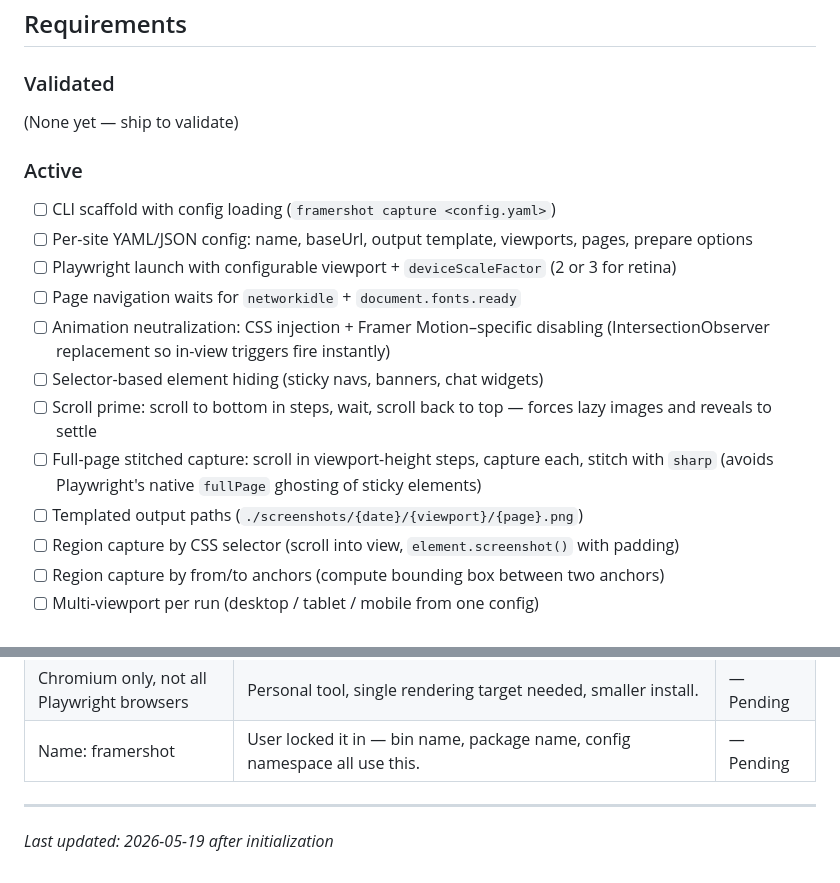
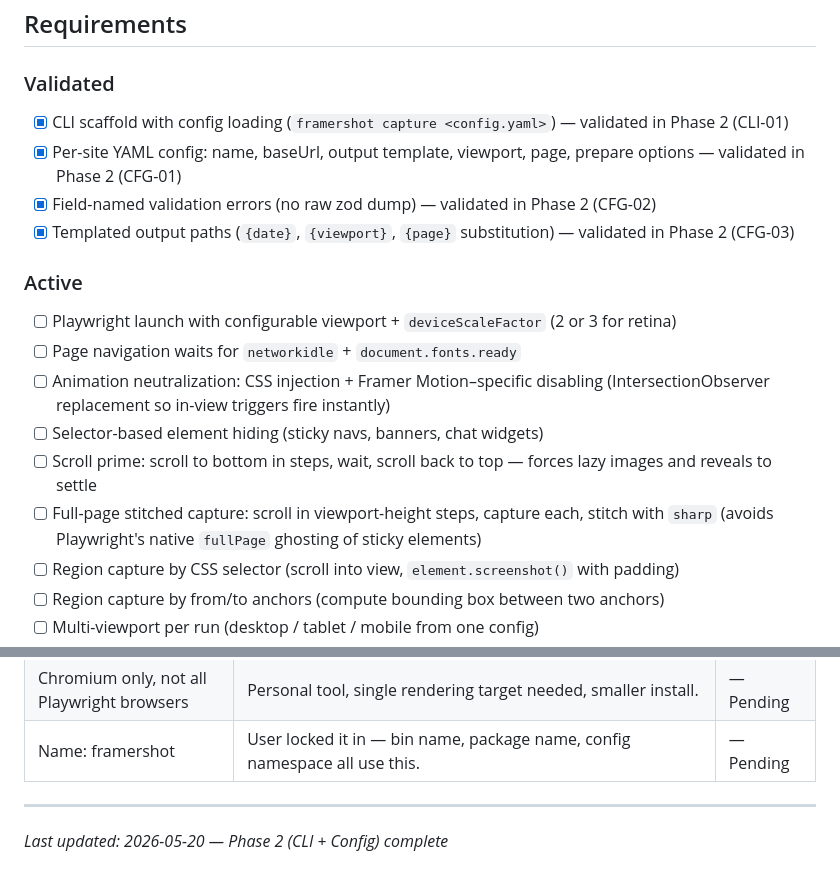
Before and after one commit to granqvistsanna-web/frameshot, a Markdown page: .planning/PROJECT.md, 2 parts joined by grey strips. Rendered like a GitHub page.

Commit message:
docs(phase-02): evolve PROJECT.md after phase completion

```diff
--- a/.planning/PROJECT.md
+++ b/.planning/PROJECT.md
@@ -12,19 +12,18 @@ Reliably capture clean, retina-quality screenshots of Framer sites without ghost
 
 ### Validated
 
-(None yet — ship to validate)
+- [x] CLI scaffold with config loading (`framershot capture <config.yaml>`) — validated in Phase 2 (CLI-01)
+- [x] Per-site YAML config: name, baseUrl, output template, viewport, page, prepare options — validated in Phase 2 (CFG-01)
+- [x] Field-named validation errors (no raw zod dump) — validated in Phase 2 (CFG-02)
+- [x] Templated output paths (`{date}`, `{viewport}`, `{page}` substitution) — validated in Phase 2 (CFG-03)
 
 ### Active
-
-- [ ] CLI scaffold with config loading (`framershot capture <config.yaml>`)
-- [ ] Per-site YAML/JSON config: name, baseUrl, output template, viewports, pages, prepare options
 - [ ] Playwright launch with configurable viewport + `deviceScaleFactor` (2 or 3 for retina)
 - [ ] Page navigation waits for `networkidle` + `document.fonts.ready`
 - [ ] Animation neutralization: CSS injection + Framer Motion–specific disabling (IntersectionObserver replacement so in-view triggers fire instantly)
 - [ ] Selector-based element hiding (sticky navs, banners, chat widgets)
 - [ ] Scroll prime: scroll to bottom in steps, wait, scroll back to top — forces lazy images and reveals to settle
 - [ ] Full-page stitched capture: scroll in viewport-height steps, capture each, stitch with `sharp` (avoids Playwright's native `fullPage` ghosting of sticky elements)
-- [ ] Templated output paths (`./screenshots/{date}/{viewport}/{page}.png`)
 - [ ] Region capture by CSS selector (scroll into view, `element.screenshot()` with padding)
 - [ ] Region capture by from/to anchors (compute bounding box between two anchors)
 - [ ] Multi-viewport per run (desktop / tablet / mobile from one config)
@@ -68,4 +67,4 @@ Reliably capture clean, retina-quality screenshots of Framer sites without ghost
 | Name: framershot | User locked it in — bin name, package name, config namespace all use this. | — Pending |
 
 ---
-*Last updated: 2026-05-19 after initialization*
+*Last updated: 2026-05-20 — Phase 2 (CLI + Config) complete*
```
